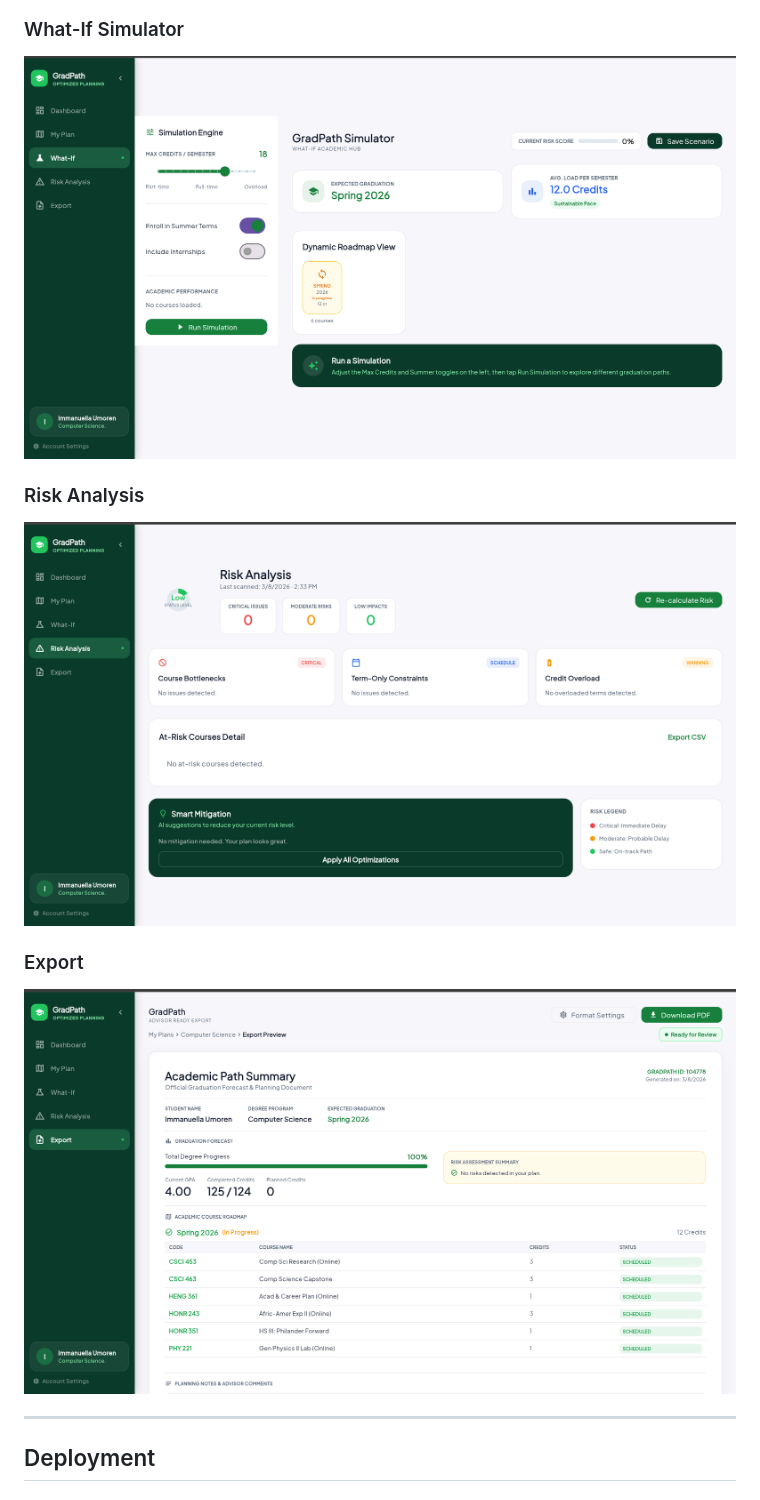
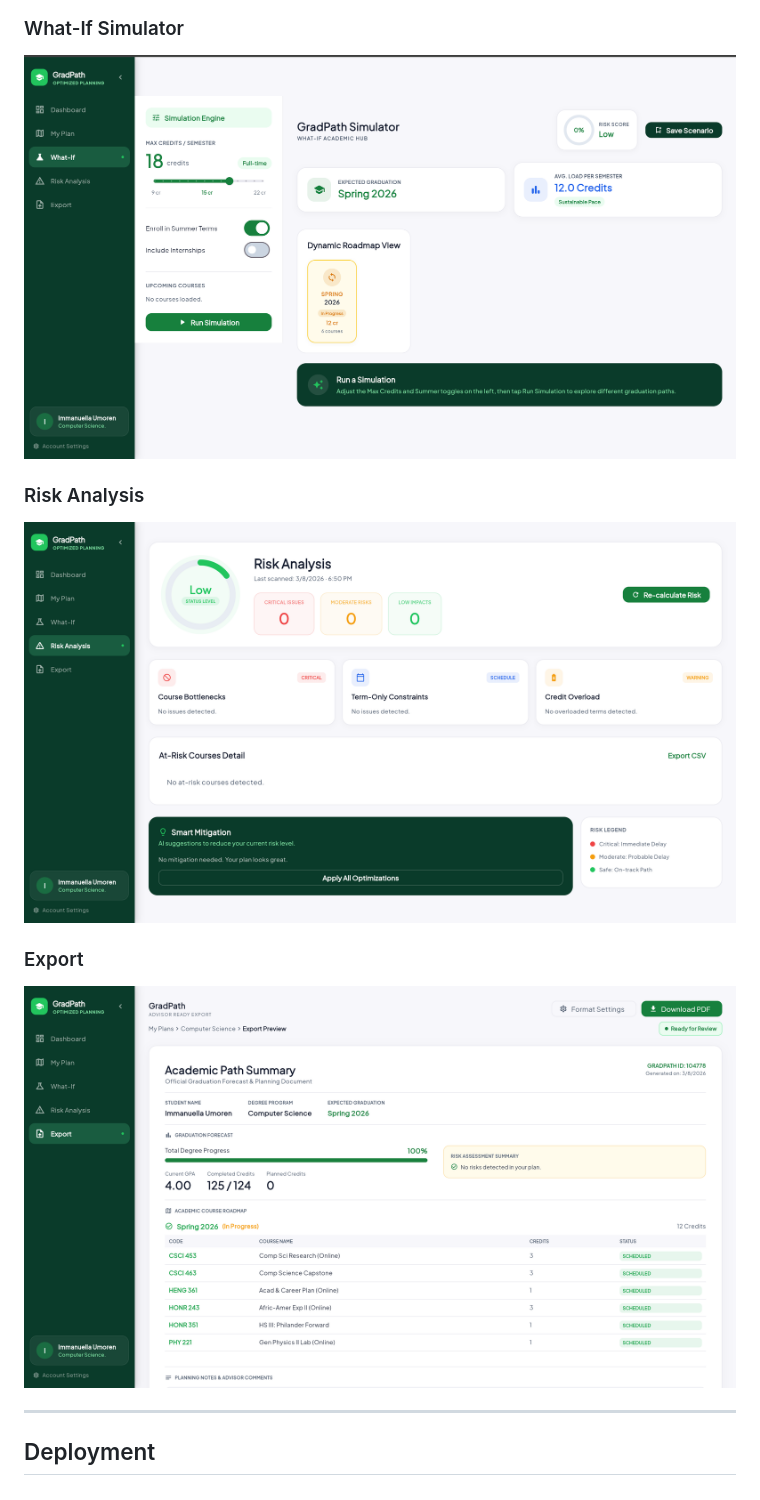
Before and after one commit to Ememobong28/GradPath, a Markdown page: README.md, the part around the change. Rendered like a GitHub page; pictures changed too: docs/screenshots/Risk Analysis.png (added), docs/screenshots/export.png (added), docs/screenshots/what-if.png (added).

Commit message:
docs: add new screenshots and update README

```diff
--- a/README.md
+++ b/README.md
@@ -40,15 +40,15 @@
 
 ### What-If Simulator
 
-<img src="docs/screenshots/What-if%20simulator.png" width="100%"/>
+<img src="docs/screenshots/what-if.png" width="100%"/>
 
 ### Risk Analysis
 
-<img src="docs/screenshots/Risk%20Page.png" width="100%"/>
+<img src="docs/screenshots/Risk%20Analysis.png" width="100%"/>
 
 ### Export
 
-<img src="docs/screenshots/Export%20Page%20.png" width="100%"/>
+<img src="docs/screenshots/export.png" width="100%"/>
 
 ---
 
```
